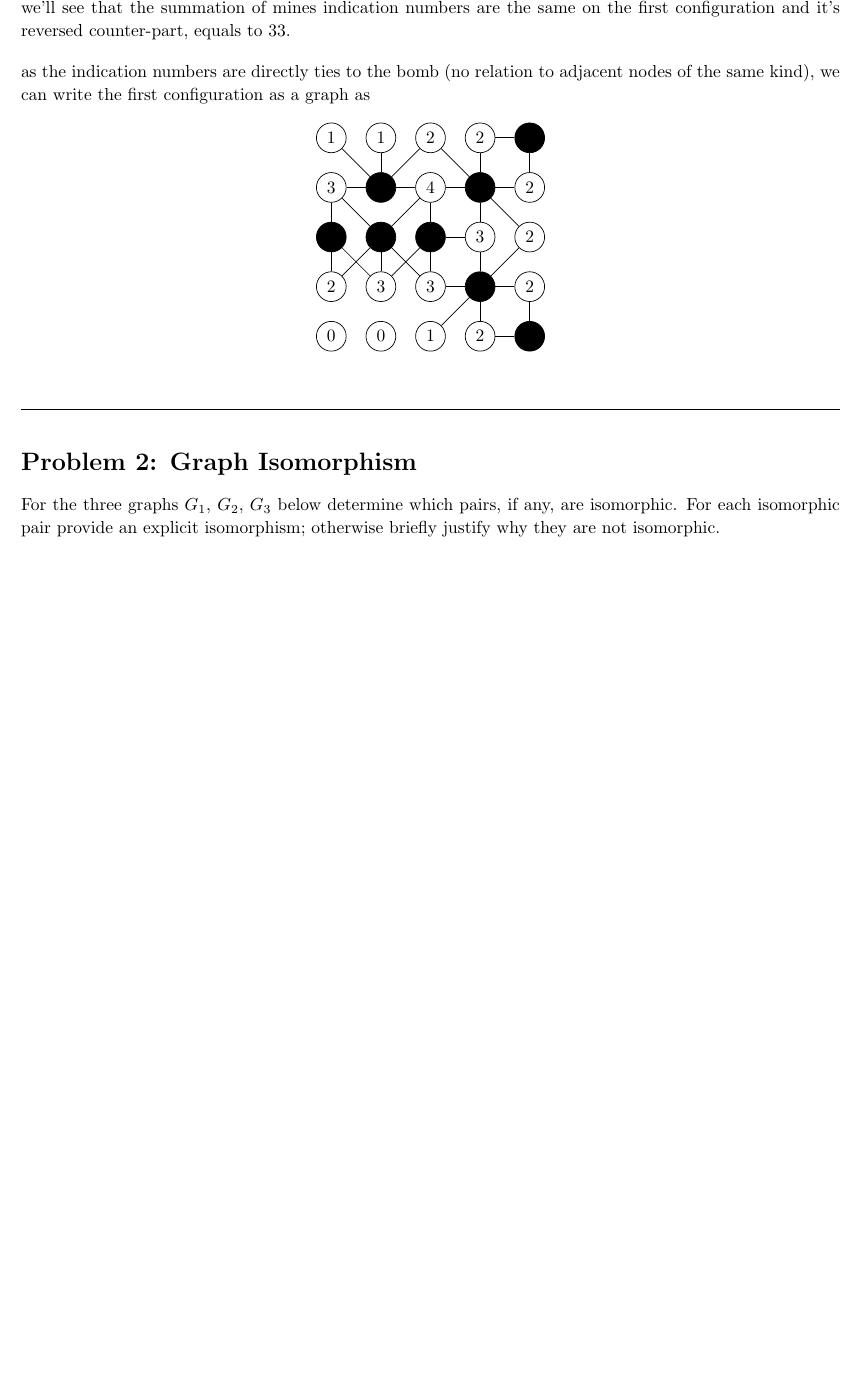
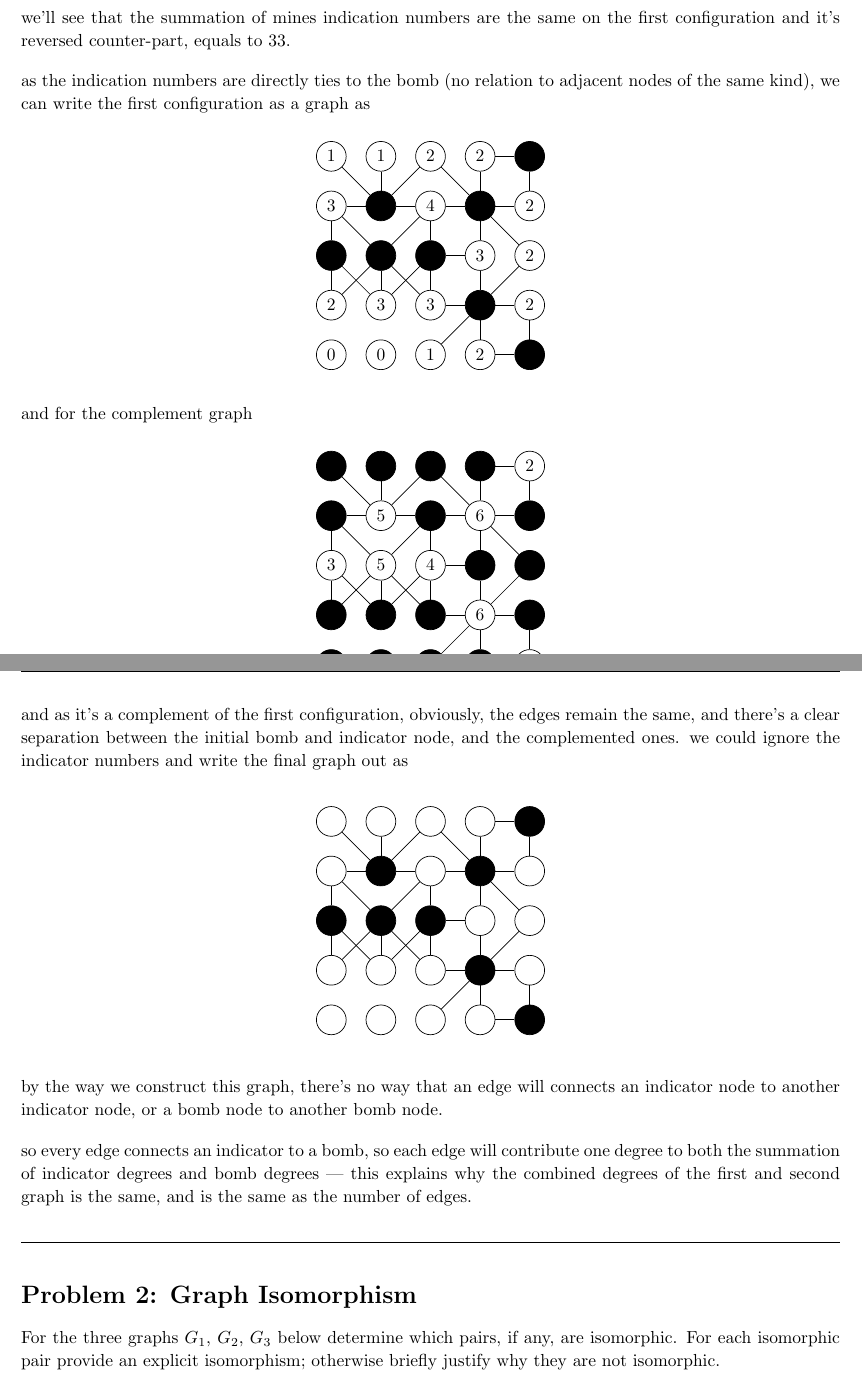
Before and after one commit to jiraroj-wir/MUIC-ICCS206-Discrete-Mathematic, a LaTeX problem sheet (HW9.tex): part of page 2 of 4 before the commit and two parts of pages 2 and 3 of 5 after it, the two joined at a grey line, cut so that both start at the same text, the shorter picture padded with empty space. Compiled offline with pdfLaTeX.

Commit message:
homework 9, problem 1

```diff
--- a/HW9.tex
+++ b/HW9.tex
@@ -102,6 +108,154 @@ as the indication numbers are directly ties to the bomb (no relation to adjacent
 \end{center}
 
 \vspace{1em}
+
+and for the complement graph
+
+\vspace{1em}
+
+\begin{center}
+\begin{tikzpicture}
+\tikzset{
+    v/.style={circle, draw, minimum size=6mm, inner sep=0pt},
+    blackv/.style={circle, draw, fill=black, minimum size=6mm, inner sep=0pt}
+}
+
+% --- nodes ---
+\node[blackv] (v11) at (1,-1) {};
+\node[blackv] (v12) at (2,-1) {};
+\node[blackv] (v13) at (3,-1) {};
+\node[blackv] (v14) at (4,-1) {};
+\node[v]      (v15) at (5,-1) {2};
+
+\node[blackv] (v21) at (1,-2) {};
+\node[v]      (v22) at (2,-2) {5};
+\node[blackv] (v23) at (3,-2) {};
+\node[v]      (v24) at (4,-2) {6};
+\node[blackv] (v25) at (5,-2) {};
+
+\node[v]      (v31) at (1,-3) {3};
+\node[v]      (v32) at (2,-3) {5};
+\node[v]      (v33) at (3,-3) {4};
+\node[blackv] (v34) at (4,-3) {};
+\node[blackv] (v35) at (5,-3) {};
+
+\node[blackv] (v41) at (1,-4) {};
+\node[blackv] (v42) at (2,-4) {};
+\node[blackv] (v43) at (3,-4) {};
+\node[v]      (v44) at (4,-4) {6};
+\node[blackv] (v45) at (5,-4) {};
+
+\node[blackv] (v51) at (1,-5) {};
+\node[blackv] (v52) at (2,-5) {};
+\node[blackv] (v53) at (3,-5) {};
+\node[blackv] (v54) at (4,-5) {};
+\node[v]      (v55) at (5,-5) {2};% --- edges (horizontal) ---
+\draw (v14)--(v15);
+\draw (v21)--(v22) (v22)--(v23) (v23)--(v24) (v24)--(v25);
+\draw (v33)--(v34);
+\draw (v43)--(v44) (v44)--(v45);
+\draw (v54)--(v55);
+
+% --- edges (vertical) ---
+\draw (v21)--(v31) (v31)--(v41);
+\draw (v12)--(v22) (v32)--(v42);
+\draw (v23)--(v33) (v33)--(v43);
+\draw (v14)--(v24) (v24)--(v34) (v34)--(v44) (v44)--(v54);
+\draw (v15)--(v25)(v45)--(v55);
+
+% --- edges (diagonal down-right) ---
+\draw (v11)--(v22) (v13)--(v24);
+\draw (v21)--(v32) (v24)--(v35);
+\draw (v31)--(v42) (v32)--(v43);
+
+% --- edges (diagonal down-left) ---
+\draw (v13)--(v22);
+\draw (v23)--(v32);
+\draw (v32)--(v41) (v33)--(v42) (v35)--(v44);
+\draw (v44)--(v53);
+\end{tikzpicture}
+\end{center}
+
+\vspace{1em}
+
+and as it's a complement of the first configuration, obviously, the edges remain the same, and there's a clear separation between the initial bomb and indicator node, and the complemented ones. we could ignore the indicator numbers and write the final graph out as
+
+\vspace{1em}
+
+\begin{center}
+\begin{tikzpicture}
+\tikzset{
+    v/.style={circle, draw, minimum size=6mm, inner sep=0pt},
+    blackv/.style={circle, draw, fill=black, minimum size=6mm, inner sep=0pt}
+}
+
+% --- nodes ---
+\node[v] (v11) at (1,-1) {};
+\node[v] (v12) at (2,-1) {};
+\node[v] (v13) at (3,-1) {};
+\node[v] (v14) at (4,-1) {};
+\node[blackv] (v15) at (5,-1) {};
+
+\node[v] (v21) at (1,-2) {};
+\node[blackv] (v22) at (2,-2) {};
+\node[v] (v23) at (3,-2) {};
+\node[blackv] (v24) at (4,-2) {};
+\node[v] (v25) at (5,-2) {};
+
+\node[blackv] (v31) at (1,-3) {};
+\node[blackv] (v32) at (2,-3) {};
+\node[blackv] (v33) at (3,-3) {};
+\node[v] (v34) at (4,-3) {};
+\node[v] (v35) at (5,-3) {};
+
+\node[v] (v41) at (1,-4) {};
+\node[v] (v42) at (2,-4) {};
+\node[v] (v43) at (3,-4) {};
+\node[blackv] (v44) at (4,-4) {};
+\node[v] (v45) at (5,-4) {};
+
+\node[v] (v51) at (1,-5) {};
+\node[v] (v52) at (2,-5) {};
+\node[v] (v53) at (3,-5) {};
+\node[v] (v54) at (4,-5) {};
+\node[blackv] (v55) at (5,-5) {};
+
+% --- edges (horizontal) ---
+\draw (v14)--(v15);
+\draw (v21)--(v22) (v22)--(v23) (v23)--(v24) (v24)--(v25);
+\draw (v33)--(v34);
+\draw (v43)--(v44) (v44)--(v45);
+\draw (v54)--(v55);
+
+% --- edges (vertical) ---
+\draw (v21)--(v31) (v31)--(v41);
+\draw (v12)--(v22) (v32)--(v42);
+\draw (v23)--(v33) (v33)--(v43);
+\draw (v14)--(v24) (v24)--(v34) (v34)--(v44) (v44)--(v54);
+\draw (v15)--(v25)(v45)--(v55);
+
+% --- edges (diagonal down-right) ---
+\draw (v11)--(v22) (v13)--(v24);
+\draw (v21)--(v32) (v24)--(v35);
+\draw (v31)--(v42) (v32)--(v43);
+
+% --- edges (diagonal down-left) ---
+\draw (v13)--(v22);
+\draw (v23)--(v32);
+\draw (v32)--(v41) (v33)--(v42) (v35)--(v44);
+\draw (v44)--(v53);
+\end{tikzpicture}
+\end{center}
+
+\vspace{1em}
+
+by the way we construct this graph, there's no way that an edge will connects an indicator node to another indicator node, or a bomb node to another bomb node.
+
+\vspace{1em}
+
+so every edge connects an indicator to a bomb, so each edge will contribute one degree to both the summation of indicator degrees and bomb degrees --- this explains why the combined degrees of the first and second graph is the same, and is the same as the number of edges.
+
+\vspace{1em}
 \hrulefill
 
 \section*{Problem 2: Graph Isomorphism}
```
Also changed, not shown: HW9.tex (6 more changed lines).
